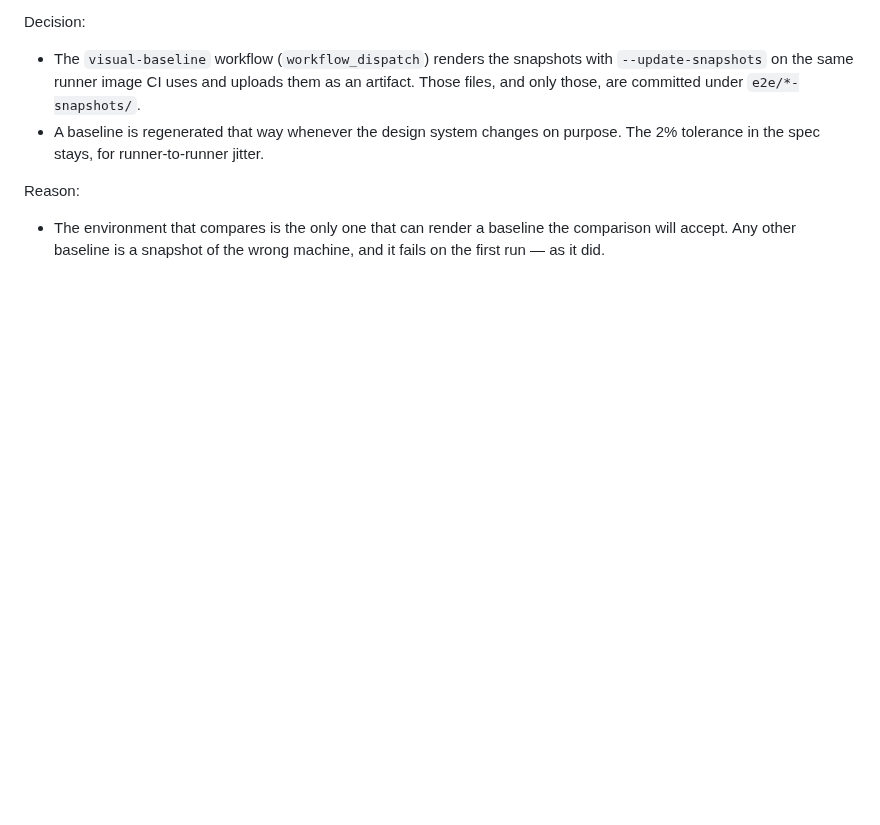
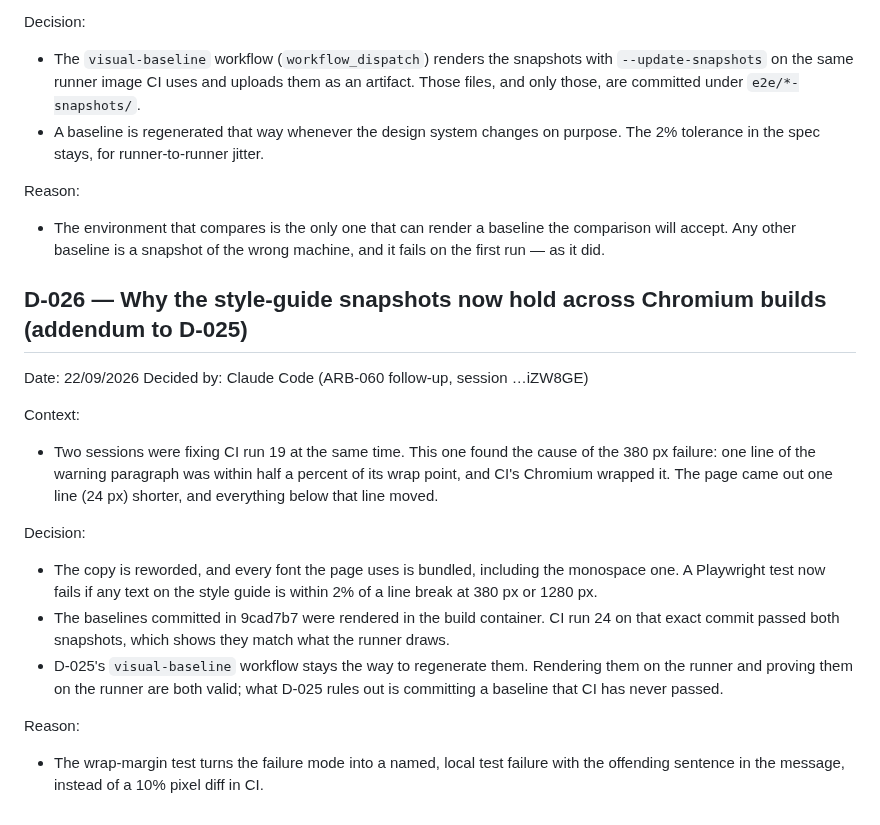
Before and after one commit to logiagenesis/bpomax, a Markdown page: DECISIONS.md, the part around the change. Drawn GitHub-style; blank space fills up the shorter version.

Commit message:
ARB-060: record the snapshot fix on the board and in D-026
Co-Authored-By: Claude Opus 5.5 <noreply@anthropic.com>
Claude-Session: https://claude.ai/code/session_018iZW8GEbQ5Tk28x6VPBGoC

```diff
--- a/DECISIONS.md
+++ b/DECISIONS.md
@@ -468,3 +468,31 @@ Decision:
 Reason:
 
 - The environment that compares is the only one that can render a baseline the comparison will accept. Any other baseline is a snapshot of the wrong machine, and it fails on the first run — as it did.
+
+## D-026 — Why the style-guide snapshots now hold across Chromium builds (addendum to D-025)
+
+Date: 22/09/2026
+Decided by: Claude Code (ARB-060 follow-up, session …iZW8GE)
+
+Context:
+
+- Two sessions were fixing CI run 19 at the same time. This one found the cause of the
+  380 px failure: one line of the warning paragraph was within half a percent of its wrap
+  point, and CI's Chromium wrapped it. The page came out one line (24 px) shorter, and
+  everything below that line moved.
+
+Decision:
+
+- The copy is reworded, and every font the page uses is bundled, including the monospace
+  one. A Playwright test now fails if any text on the style guide is within 2% of a line
+  break at 380 px or 1280 px.
+- The baselines committed in 9cad7b7 were rendered in the build container. CI run 24 on
+  that exact commit passed both snapshots, which shows they match what the runner draws.
+- D-025's `visual-baseline` workflow stays the way to regenerate them. Rendering them
+  on the runner and proving them on the runner are both valid; what D-025 rules out is
+  committing a baseline that CI has never passed.
+
+Reason:
+
+- The wrap-margin test turns the failure mode into a named, local test failure with the
+  offending sentence in the message, instead of a 10% pixel diff in CI.
```
Also changed, not shown: docs/04-PROJECT-BOARD.md (+1 -1 lines).
